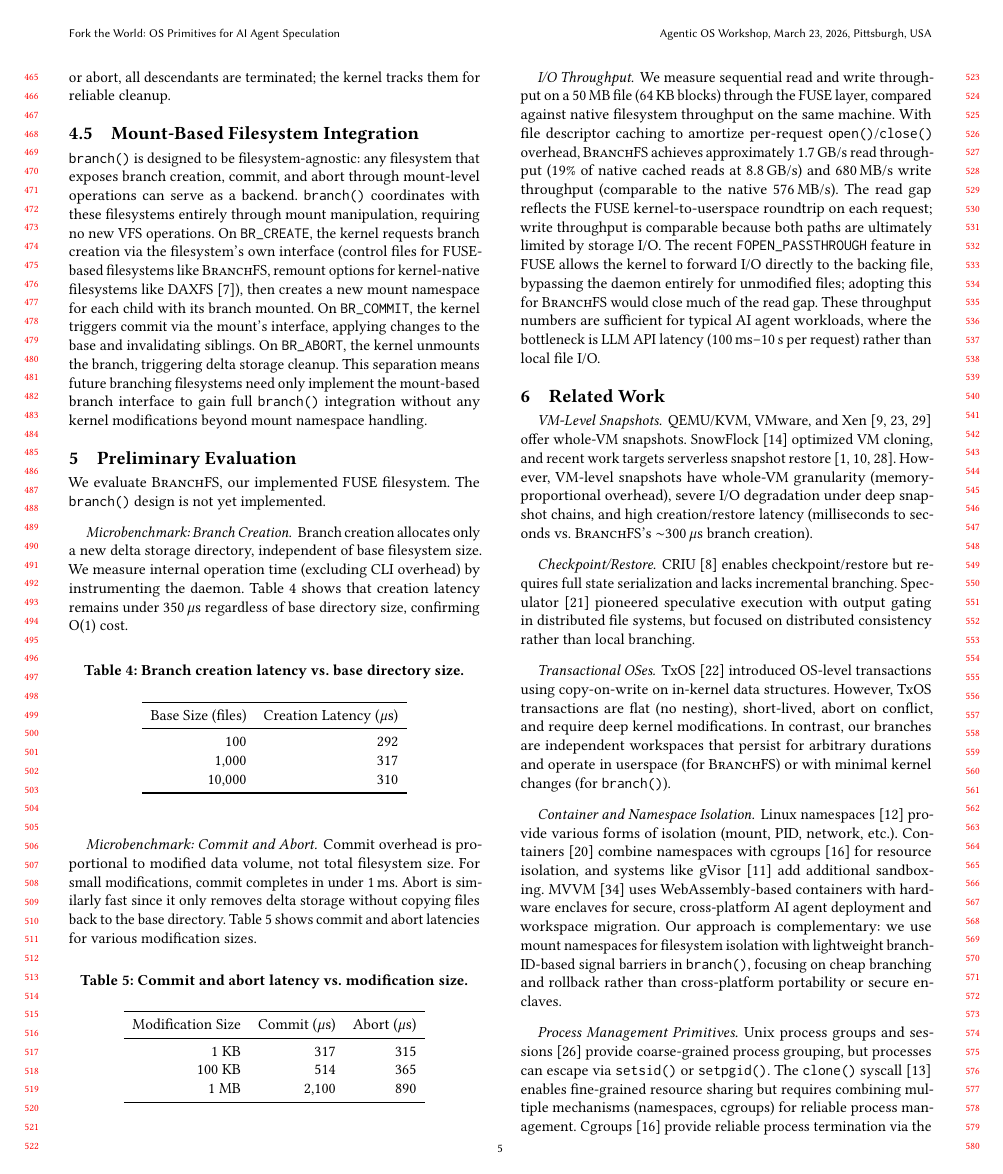
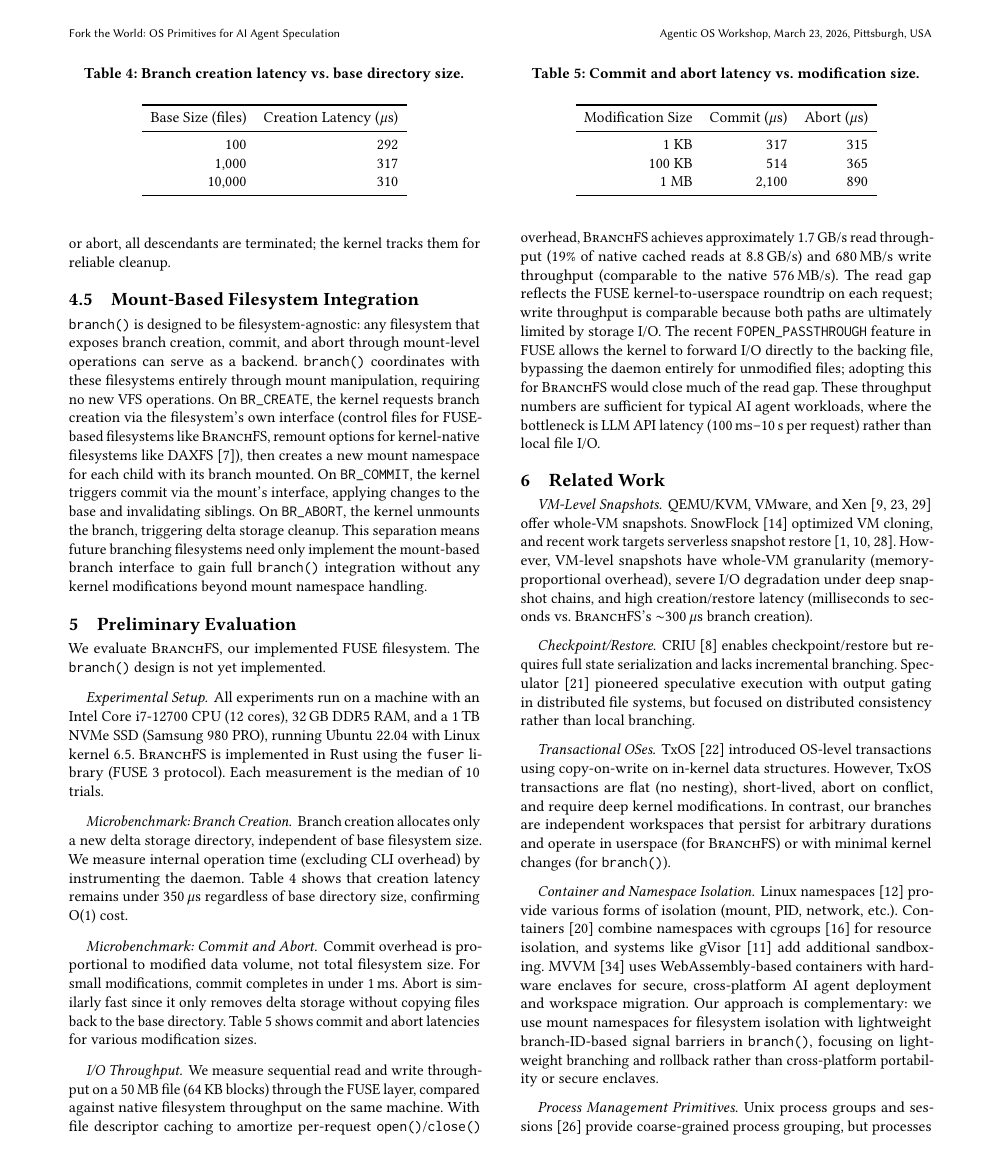
Before and after one commit to yunwei37/agentfs, a LaTeX paper (main.tex): page 5 of 7. Compiled offline with pdfLaTeX.

Commit message:
Refactor document class and improve author affiliation formatting in main.tex

```diff
--- a/main.tex
+++ b/main.tex
@@ -3,7 +3,7 @@
 %% BranchFS + branch() Workshop Paper
 %%
 
-\documentclass[sigconf,review]{acmart}
+\documentclass[sigconf]{acmart}
 
 \setcopyright{none}
 \settopmatter{printacmref=false}
@@ -441,10 +441,13 @@ While branches exist, the parent becomes read-only for both filesystem (\sys den
 
 We evaluate \sys, our implemented FUSE filesystem. The \syscall design is not yet implemented.
 
+\paragraph{Experimental Setup.}
+All experiments run on a machine with an Intel Core i7-12700 CPU (12 cores), 32\,GB DDR5 RAM, and a 1\,TB NVMe SSD (Samsung 980 PRO), running Ubuntu 22.04 with Linux kernel 6.5. \sys is implemented in Rust using the \texttt{fuser} library (FUSE~3 protocol). Each measurement is the median of 10 trials.
+
 \paragraph{Microbenchmark: Branch Creation.}
 Branch creation allocates only a new delta storage directory, independent of base filesystem size. We measure internal operation time (excluding CLI overhead) by instrumenting the daemon. Table~\ref{tab:branch-creation} shows that creation latency remains under 350\,$\mu$s regardless of base directory size, confirming O(1) cost.
 
-\begin{table}[h]
+\begin{table}[t]
     \centering
     \caption{Branch creation latency vs.\ base directory size.}
     \label{tab:branch-creation}
@@ -462,7 +465,7 @@ Branch creation allocates only a new delta storage directory, independent of bas
 \paragraph{Microbenchmark: Commit and Abort.}
 Commit overhead is proportional to modified data volume, not total filesystem size. For small modifications, commit completes in under 1\,ms. Abort is similarly fast since it only removes delta storage without copying files back to the base directory. Table~\ref{tab:commit} shows commit and abort latencies for various modification sizes.
 
-\begin{table}[h]
+\begin{table}[t]
     \centering
     \caption{Commit and abort latency vs.\ modification size.}
     \label{tab:commit}
@@ -495,7 +498,7 @@ CRIU~\cite{criu} enables checkpoint/restore but requires full state serializatio
 TxOS~\cite{txos} introduced OS-level transactions using copy-on-write on in-kernel data structures. However, TxOS transactions are flat (no nesting), short-lived, abort on conflict, and require deep kernel modifications. In contrast, our branches are independent workspaces that persist for arbitrary durations and operate in userspace (for \sys) or with minimal kernel changes (for \syscall).
 
 \paragraph{Container and Namespace Isolation.}
-Linux namespaces~\cite{namespaces} provide various forms of isolation (mount, PID, network, etc.). Containers~\cite{docker} combine namespaces with cgroups~\cite{cgroups} for resource isolation, and systems like gVisor~\cite{gvisor} add additional sandboxing. MVVM~\cite{mvvm} uses WebAssembly-based containers with hardware enclaves for secure, cross-platform AI agent deployment and workspace migration. Our approach is complementary: we use mount namespaces for filesystem isolation with lightweight branch-ID-based signal barriers in \syscall, focusing on cheap branching and rollback rather than cross-platform portability or secure enclaves.
+Linux namespaces~\cite{namespaces} provide various forms of isolation (mount, PID, network, etc.). Containers~\cite{docker} combine namespaces with cgroups~\cite{cgroups} for resource isolation, and systems like gVisor~\cite{gvisor} add additional sandboxing. MVVM~\cite{mvvm} uses WebAssembly-based containers with hardware enclaves for secure, cross-platform AI agent deployment and workspace migration. Our approach is complementary: we use mount namespaces for filesystem isolation with lightweight branch-ID-based signal barriers in \syscall, focusing on lightweight branching and rollback rather than cross-platform portability or secure enclaves.
 
 \paragraph{Process Management Primitives.}
 Unix process groups and sessions~\cite{apue} provide coarse-grained process grouping, but processes can escape via \texttt{setsid()} or \texttt{setpgid()}. The \texttt{clone()} syscall~\cite{clone} enables fine-grained resource sharing but requires combining multiple mechanisms (namespaces, cgroups) for reliable process management. Cgroups~\cite{cgroups} provide reliable process termination via the freezer controller but require setup and potentially root privileges. \syscall provides similar guarantees with zero setup by tracking branch membership in the kernel.
```
Also changed, not shown: main.tex (8 more changed lines).
